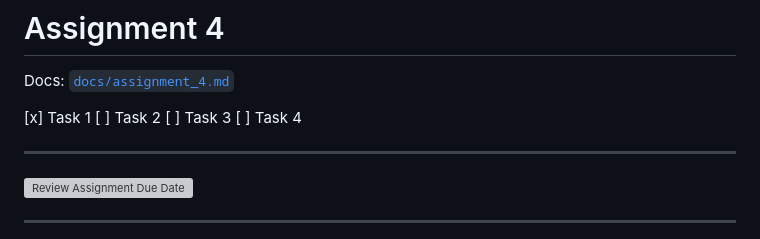
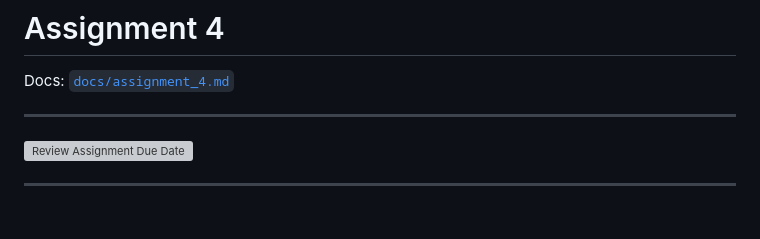
Before and after one commit to jsmaskeen/CS330-Assignments, a Markdown page: README.md, the part around the change. Drawn GitHub-style; blank space fills up the shorter version; grey boxes are pictures that could not be loaded.

Commit message:
Small readme fix

```diff
--- a/README.md
+++ b/README.md
@@ -1,11 +1,6 @@
 # Assignment 4
 
 Docs: [`docs/assignment_4.md`](./docs/assignment_4.md)
-
-[x] Task 1
-[ ] Task 2
-[ ] Task 3
-[ ] Task 4
 
 ---
 
```
